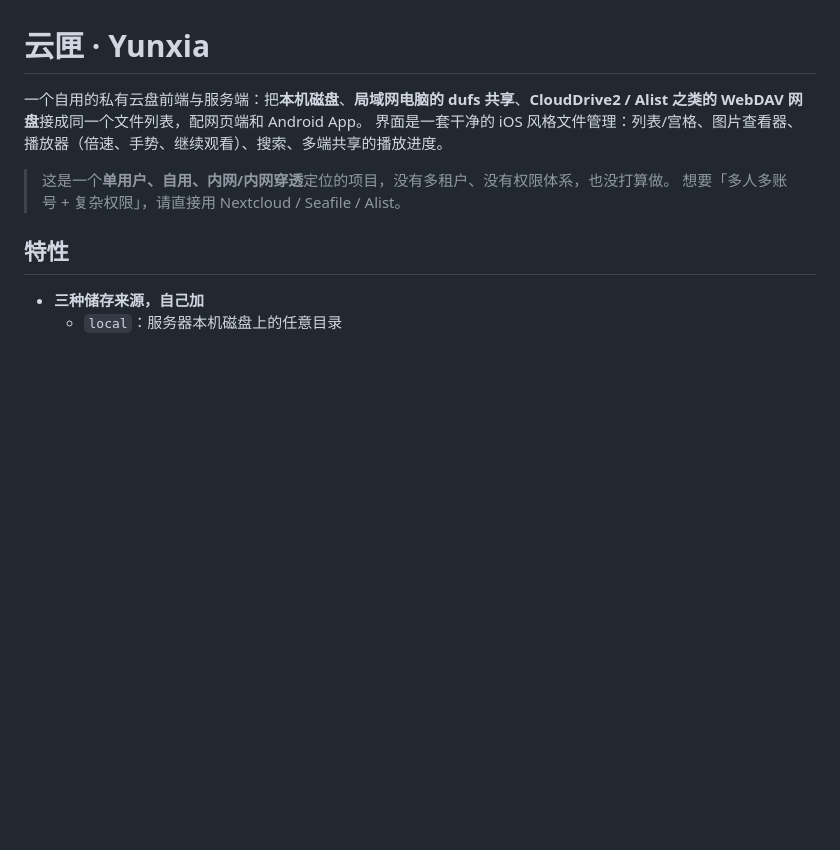
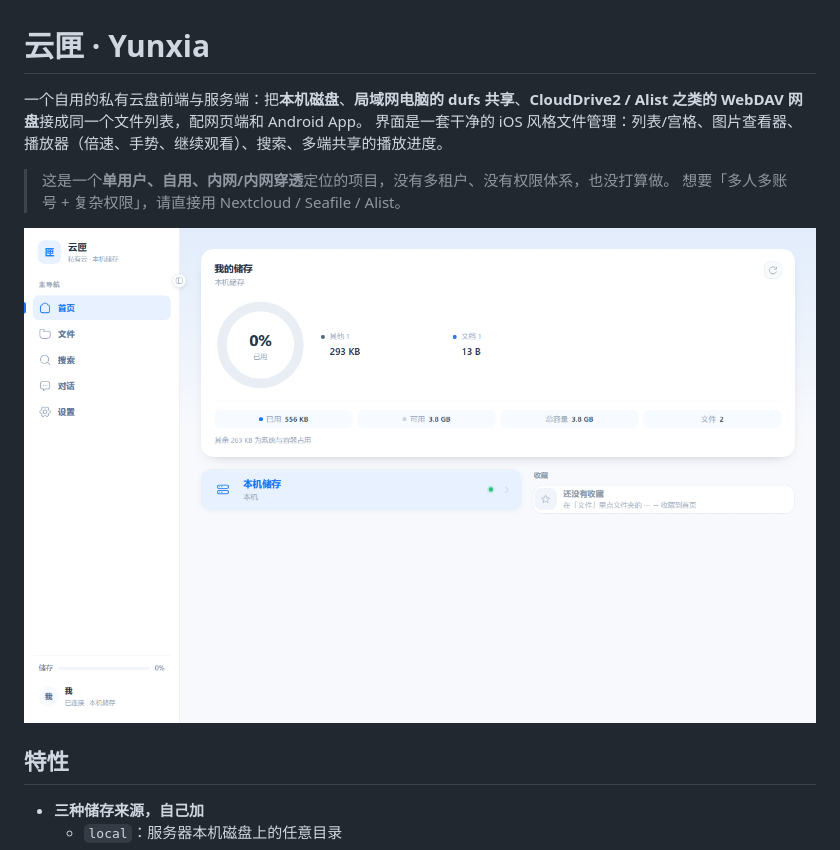
Before and after one commit to wang8456/yunxia, a Markdown page: README.md, the part around the change. Drawn GitHub-style; pictures changed too: docs/images/home.png (added); blank space fills up the shorter version.

```diff
--- a/README.md
+++ b/README.md
@@ -5,6 +5,8 @@
 
 > 这是一个**单用户、自用、内网/内网穿透**定位的项目，没有多租户、没有权限体系，也没打算做。
 > 想要「多人多账号 + 复杂权限」，请直接用 Nextcloud / Seafile / Alist。
+
+![首页](docs/images/home.png)
 
 ## 特性
 
```
